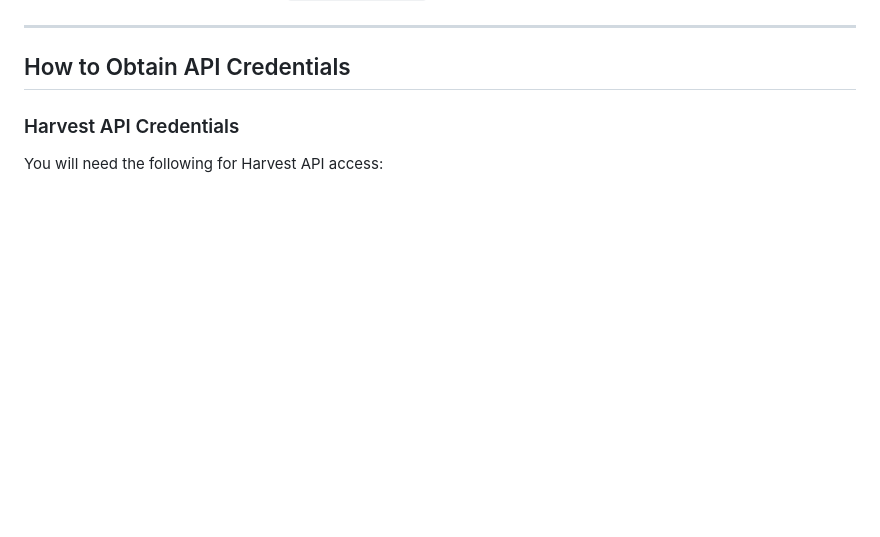
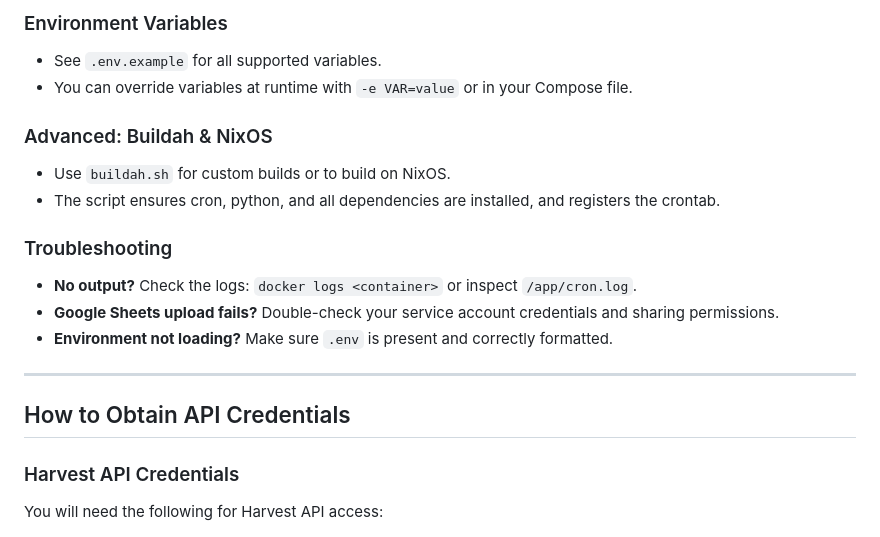
Before and after one commit to wdiazux/harvest-sheet, a Markdown page: README.md, the part around the change printed below. Rendered like a GitHub page; blank space fills up the shorter version.

```diff
--- a/README.md
+++ b/README.md
@@ -60,3 +88,18 @@ This will start the service. Output files (if any) will be written to the `outpu
+### Environment Variables
+
+- See `.env.example` for all supported variables.
+- You can override variables at runtime with `-e VAR=value` or in your Compose file.
+
+### Advanced: Buildah & NixOS
+
+- Use `buildah.sh` for custom builds or to build on NixOS.
+- The script ensures cron, python, and all dependencies are installed, and registers the crontab.
+
+### Troubleshooting
+
+- **No output?** Check the logs: `docker logs <container>` or inspect `/app/cron.log`.
+- **Google Sheets upload fails?** Double-check your service account credentials and sharing permissions.
+- **Environment not loading?** Make sure `.env` is present and correctly formatted.
 
 ---
 
```
Also changed, not shown: other parts of README.md (+40 -12 lines).
